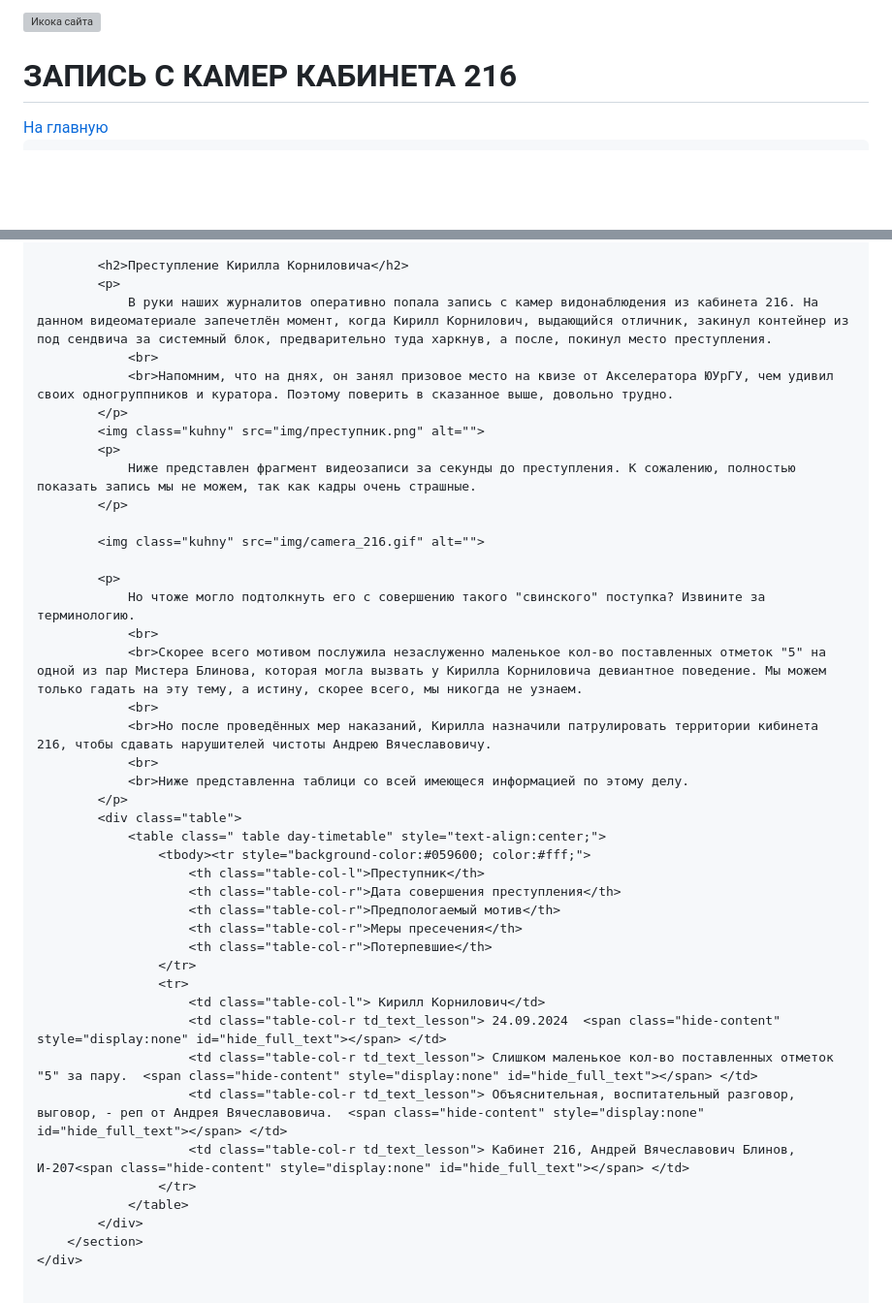
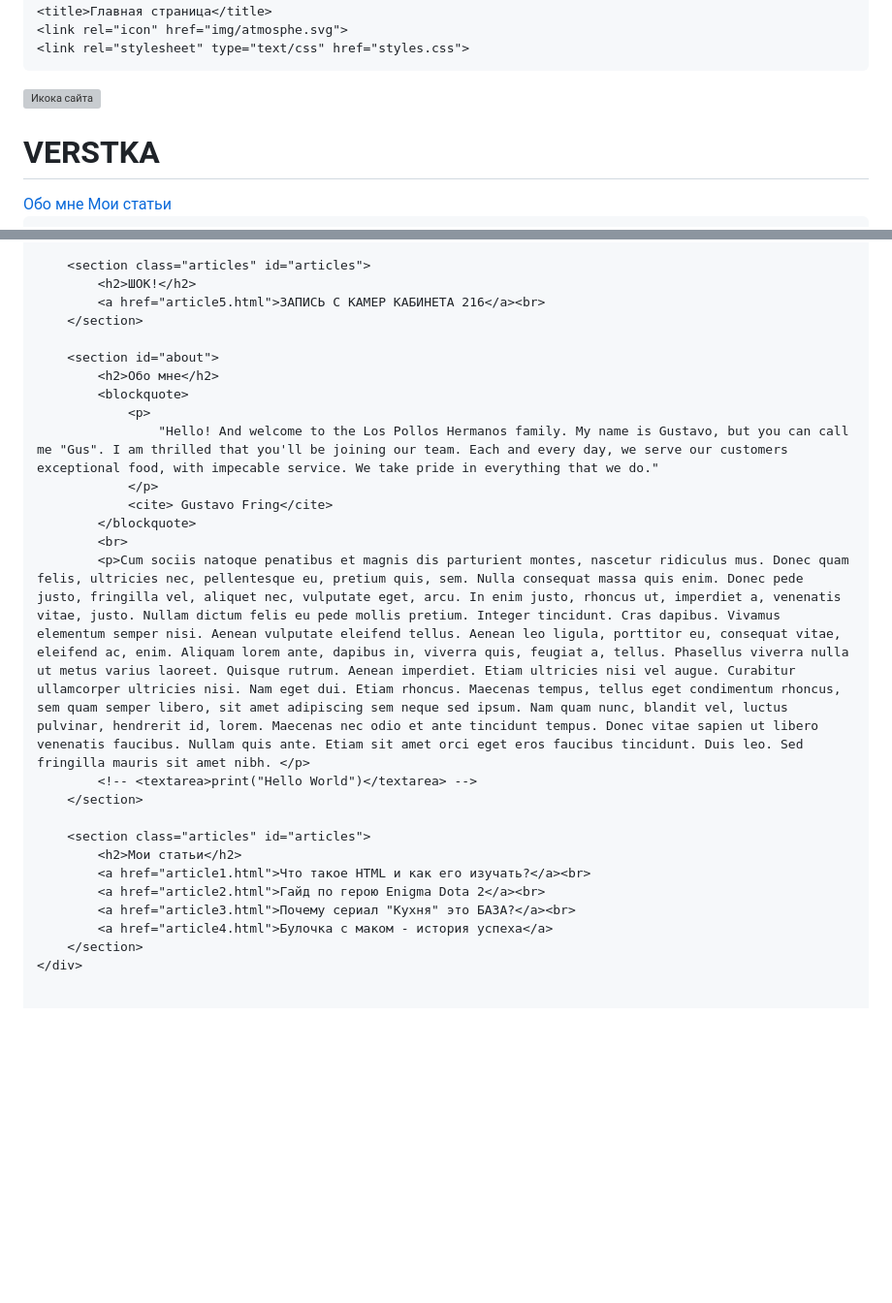
Before and after one commit to Caffeiine/-, a Markdown page: README.md, 2 parts joined by grey strips. Shown at 97% size. Rendered like a GitHub page; blank space fills up the shorter version; grey boxes are pictures that could not be loaded.

```diff
--- a/README.md
+++ b/README.md
@@ -1,17 +1,19 @@
 <!DOCTYPE html>
 <html lang="ru">
 <head>
+
     <meta charset="UTF-8">
-    <title>ЗАПИСЬ С КАМЕР КАБИНЕТА 216</title>
-    <a href="index.html"><link rel="icon" href="img/atmosphe.svg"></a>
+    <title>Главная страница</title>
+    <link rel="icon" href="img/atmosphe.svg">
     <link rel="stylesheet" type="text/css" href="styles.css">
 </head>
 <body>
     <header>
         <a href="index.html"><img src="img/atmosphe.svg" alt="Икока сайта"></a>
-        <h1>ЗАПИСЬ С КАМЕР КАБИНЕТА 216</h1>
+        <h1>VERSTKA</h1>
         <nav>
-            <a href="index.html">На главную</a>
+            <a href="#about">Обо мне</a>
+            <a href="#articles">Мои статьи</a>
         </nav>
     </header>
 
@@ -20,44 +28,28 @@
 
-            <h2>Преступление Кирилла Корниловича</h2>
-            <p>
-                В руки наших журналитов оперативно попала запись с камер видонаблюдения из кабинета 216. На данном видеоматериале запечетлён момент, когда Кирилл Корнилович, выдающийся отличник, закинул контейнер из под сендвича за системный блок, предварительно туда харкнув, а после, покинул место преступления.
-                <br>
-                <br>Напомним, что на днях, он занял призовое место на квизе от Акселератора ЮУрГУ, чем удивил своих одногруппников и куратора. Поэтому поверить в сказанное выше, довольно трудно.
-            </p>
-            <img class="kuhny" src="img/преступник.png" alt="">
-            <p>
-                Ниже представлен фрагмент видеозаписи за секунды до преступления. К сожалению, полностью показать запись мы не можем, так как кадры очень страшные.
-            </p>
+        <section class="articles" id="articles">
+            <h2>ШОК!</h2>
+            <a href="article5.html">ЗАПИСЬ С КАМЕР КАБИНЕТА 216</a><br>
+        </section>
 
-            <img class="kuhny" src="img/camera_216.gif" alt="">
+        <section id="about">
+            <h2>Обо мне</h2>
+            <blockquote>
+                <p>
+                    "Hello! And welcome to the Los Pollos Hermanos family. My name is Gustavo, but you can call me "Gus". I am thrilled that you'll be joining our team. Each and every day, we serve our customers exceptional food, with impecable service. We take pride in everything that we do."
+                </p>
+                <cite> Gustavo Fring</cite>
+            </blockquote>
+            <br>
+            <p>Cum sociis natoque penatibus et magnis dis parturient montes, nascetur ridiculus mus. Donec quam felis, ultricies nec, pellentesque eu, pretium quis, sem. Nulla consequat massa quis enim. Donec pede justo, fringilla vel, aliquet nec, vulputate eget, arcu. In enim justo, rhoncus ut, imperdiet a, venenatis vitae, justo. Nullam dictum felis eu pede mollis pretium. Integer tincidunt. Cras dapibus. Vivamus elementum semper nisi. Aenean vulputate eleifend tellus. Aenean leo ligula, porttitor eu, consequat vitae, eleifend ac, enim. Aliquam lorem ante, dapibus in, viverra quis, feugiat a, tellus. Phasellus viverra nulla ut metus varius laoreet. Quisque rutrum. Aenean imperdiet. Etiam ultricies nisi vel augue. Curabitur ullamcorper ultricies nisi. Nam eget dui. Etiam rhoncus. Maecenas tempus, tellus eget condimentum rhoncus, sem quam semper libero, sit amet adipiscing sem neque sed ipsum. Nam quam nunc, blandit vel, luctus pulvinar, hendrerit id, lorem. Maecenas nec odio et ante tincidunt tempus. Donec vitae sapien ut libero venenatis faucibus. Nullam quis ante. Etiam sit amet orci eget eros faucibus tincidunt. Duis leo. Sed fringilla mauris sit amet nibh. </p>
+            <!-- <textarea>print("Hello World")</textarea> -->
+        </section>
 
-            <p>
-                Но чтоже могло подтолкнуть его с совершению такого "свинского" поступка? Извините за терминологию.
-                <br>
-                <br>Скорее всего мотивом послужила незаслуженно маленькое кол-во поставленных отметок "5" на одной из пар Мистера Блинова, которая могла вызвать у Кирилла Корниловича девиантное поведение. Мы можем только гадать на эту тему, а истину, скорее всего, мы никогда не узнаем.
-                <br>
-                <br>Но после проведённых мер наказаний, Кирилла назначили патрулировать территории кибинета 216, чтобы сдавать нарушителей чистоты Андрею Вячеславовичу.
-                <br>
-                <br>Ниже представленна таблици со всей имеющеся информацией по этому делу.
-            </p>
-            <div class="table">
-                <table class=" table day-timetable" style="text-align:center;">
-                    <tbody><tr style="background-color:#059600; color:#fff;">
-                        <th class="table-col-l">Преступник</th>
-                        <th class="table-col-r">Дата совершения преступления</th>
-                        <th class="table-col-r">Предпологаемый мотив</th>
-                        <th class="table-col-r">Меры пресечения</th>
-                        <th class="table-col-r">Потерпевшие</th>
-                    </tr>
-                    <tr>
-                        <td class="table-col-l"> Кирилл Корнилович</td>
-                        <td class="table-col-r td_text_lesson"> 24.09.2024  <span class="hide-content" style="display:none" id="hide_full_text"></span> </td>
-                        <td class="table-col-r td_text_lesson"> Слишком маленькое кол-во поставленных отметок "5" за пару.  <span class="hide-content" style="display:none" id="hide_full_text"></span> </td>
-                        <td class="table-col-r td_text_lesson"> Объяснительная, воспитательный разговор, выговор, - реп от Андрея Вячеславовича.  <span class="hide-content" style="display:none" id="hide_full_text"></span> </td>
-                        <td class="table-col-r td_text_lesson"> Кабинет 216, Андрей Вячеславович Блинов, И-207<span class="hide-content" style="display:none" id="hide_full_text"></span> </td>
-                    </tr>
-                </table>
-            </div>
+        <section class="articles" id="articles">
+            <h2>Мои статьи</h2>
+            <a href="article1.html">Что такое HTML и как его изучать?</a><br>
+            <a href="article2.html">Гайд по герою Enigma Dota 2</a><br>
+            <a href="article3.html">Почему сериал "Кухня" это БАЗА?</a><br>
+            <a href="article4.html">Булочка с маком - история успеха</a>
         </section>
     </div>
 
```
Also changed, not shown: other parts of README.md (+8 -2 lines).
